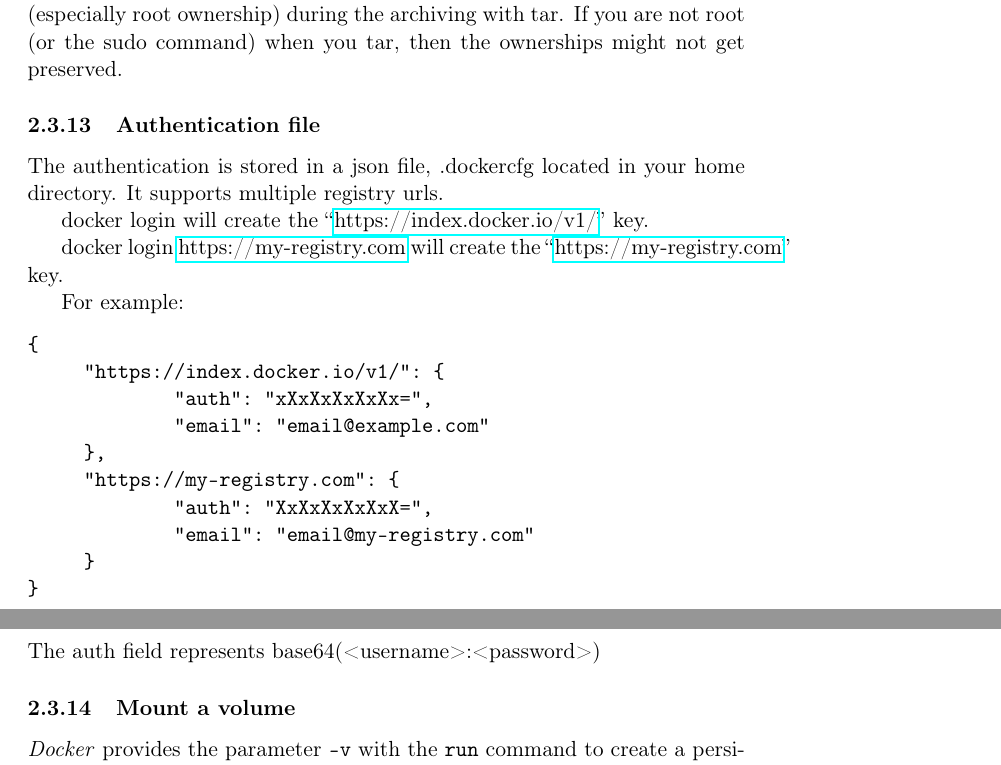
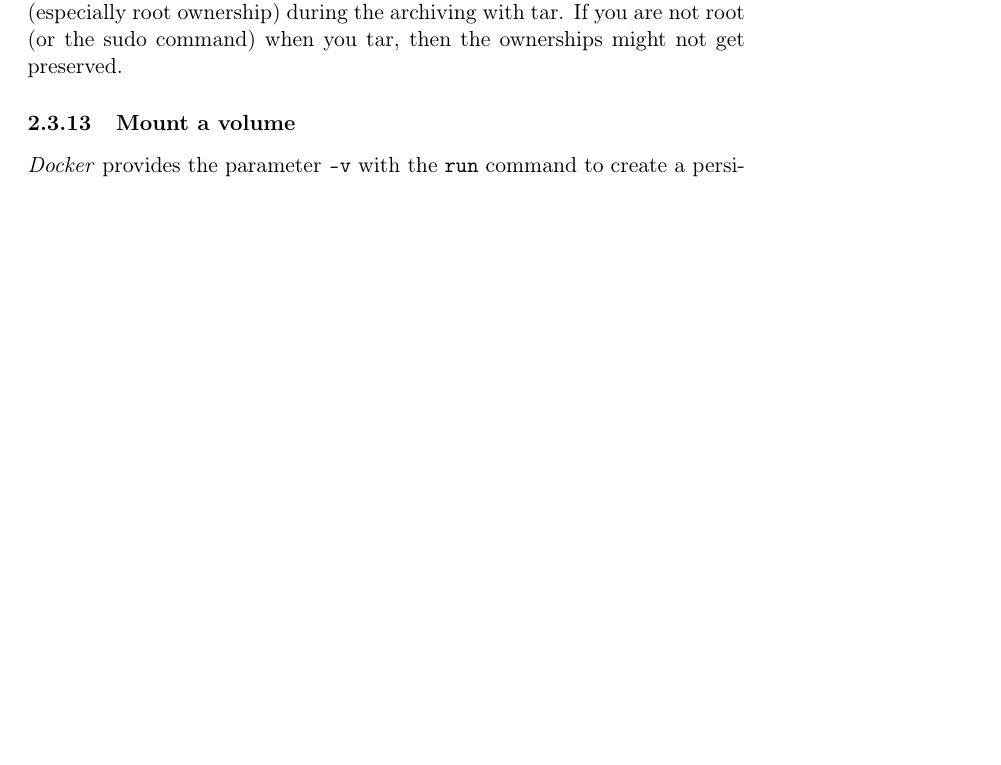
Before and after one commit to radiomix/poc-docker-jenkins, a LaTeX document (docs/docker.docu.tex): two parts of pages 10 and 11 of 18 before the commit and part of page 10 of 18 after it, the two joined at a grey line, cut so that both start at the same text, the shorter picture padded with empty space. Compiled offline with pdfLaTeX.

Commit message:
minor docu changes
Former-commit-id: 1bd453f908e03fb4be1106dabc0609bdd67ecc18

```diff
--- a/docs/docker.docu.tex
+++ b/docs/docker.docu.tex
@@ -309,33 +309,8 @@
 $ cat exampleimage.tar | sudo docker import - exampleimagelocal:new
 \end{verbatim}
 Note the sudo in this example – you must preserve the ownership of the files (especially root ownership) during the archiving with tar. If you are not root (or the sudo command) when you tar, then the ownerships might not get preserved.
-\subsubsection{Authentication file}
+\subsubsection{Mount a volume}
 \label{sec-2-3-13}
-
-
-The authentication is stored in a json file, .dockercfg located in your home directory. It supports multiple registry urls.
-
-docker login will create the “\href{https://index.docker.io/v1/}{https://index.docker.io/v1/}” key.
-
-docker login \href{https://my-registry.com}{https://my-registry.com} will create the “\href{https://my-registry.com}{https://my-registry.com}” key.
-
-For example:
-
-\begin{verbatim}
-{
-     "https://index.docker.io/v1/": {
-             "auth": "xXxXxXxXxXx=",
-             "email": "email@example.com"
-     },
-     "https://my-registry.com": {
-             "auth": "XxXxXxXxXxX=",
-             "email": "email@my-registry.com"
-     }
-}
-\end{verbatim}
-The auth field represents base64(<username>:<password>)
-\subsubsection{Mount a volume}
-\label{sec-2-3-14}
 
 \emph{Docker} provides the parameter \texttt{-v} with the \texttt{run} command to create a persitent storage device.
 
```
Also changed, not shown: docs/docker.docu.pdf, docs/docker.docu.tex (2 more changed lines), 2 other files.
